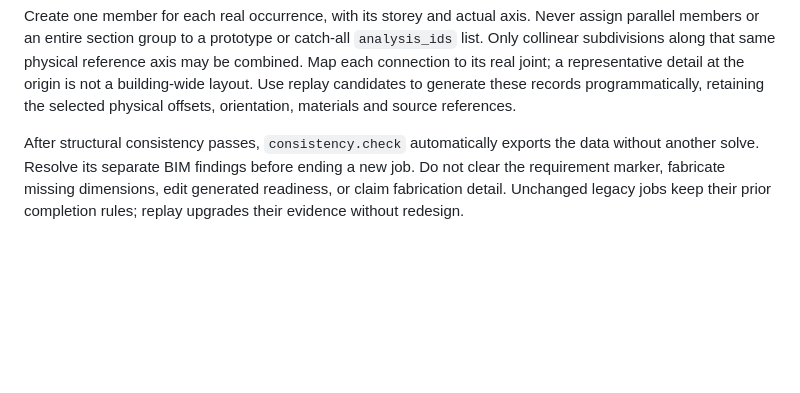
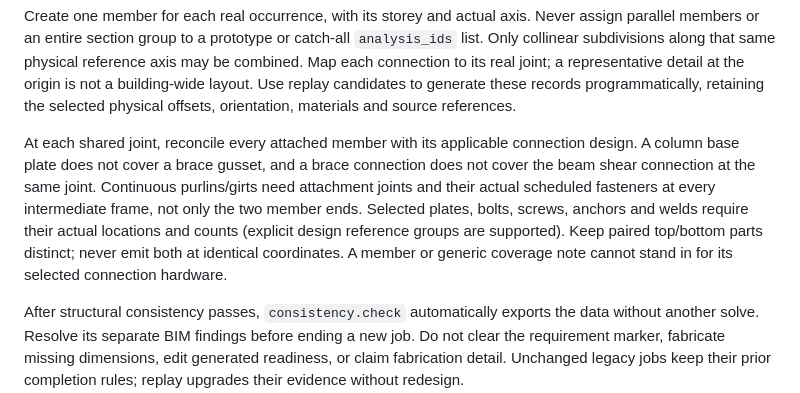
Before and after one commit to Steltic/steltic, a Markdown page: contract/README_AGENT.md, the part around the change. GitHub-like rendering; blank space fills up the shorter version.

Commit message:
Require intermediate supports and all shared-joint assemblies

```diff
--- a/contract/README_AGENT.md
+++ b/contract/README_AGENT.md
@@ -20,6 +20,16 @@ physical reference axis may be combined. Map each connection to its real
 joint; a representative detail at the origin is not a building-wide layout.
 Use replay candidates to generate these records programmatically, retaining
 the selected physical offsets, orientation, materials and source references.
+
+At each shared joint, reconcile every attached member with its applicable
+connection design. A column base plate does not cover a brace gusset, and a
+brace connection does not cover the beam shear connection at the same joint.
+Continuous purlins/girts need attachment joints and their actual scheduled
+fasteners at every intermediate frame, not only the two member ends. Selected
+plates, bolts, screws, anchors and welds require their actual locations and
+counts (explicit design reference groups are supported). Keep paired top/bottom
+parts distinct; never emit both at identical coordinates. A member or generic
+coverage note cannot stand in for its selected connection hardware.
 
 After structural consistency passes, `consistency.check` automatically exports
 the data without another solve. Resolve its separate BIM findings before ending
```
Also changed, not shown: contract/AGENT_START.md (+10 -0 lines).
